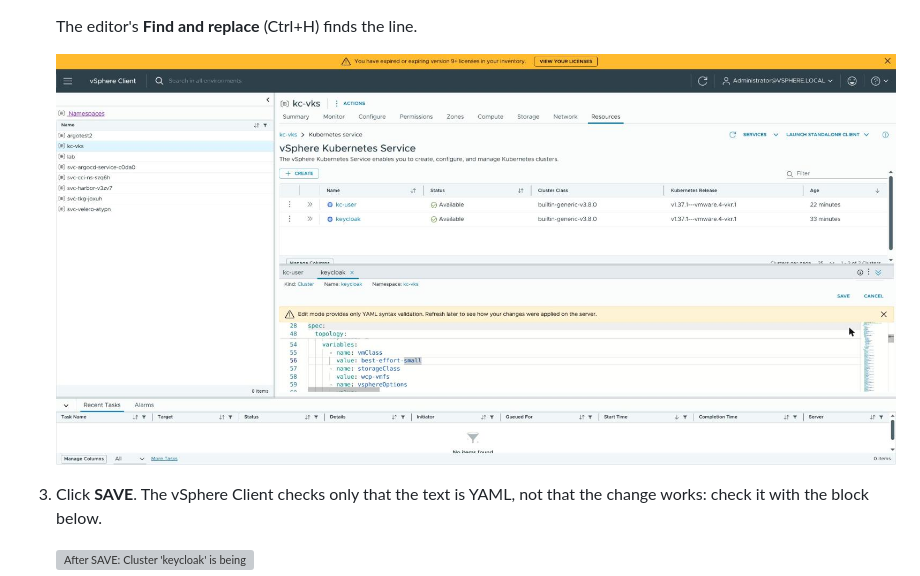
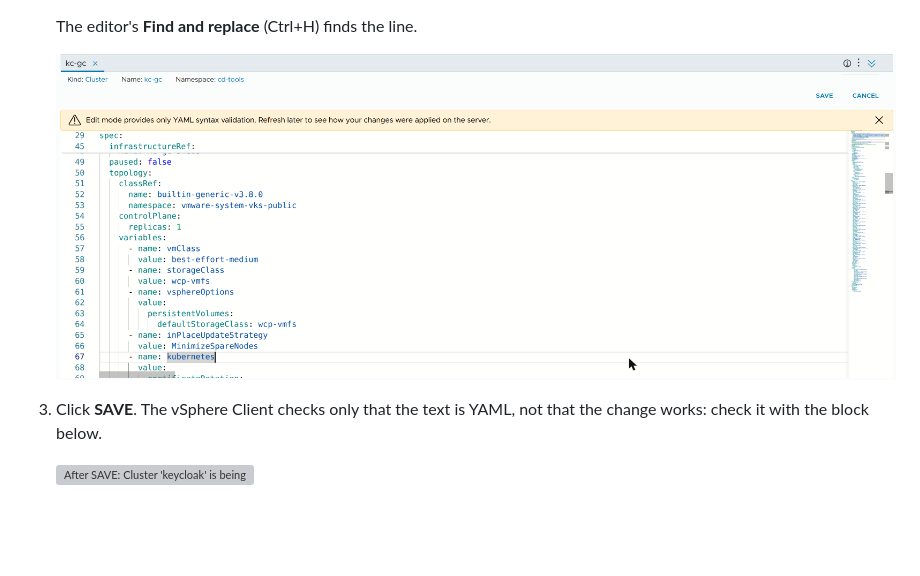
Before and after one commit to AndriyKalashnykov/vks-guides, a Markdown page: docs/CLUSTER.md, the part around one of its changes. Drawn GitHub-style; pictures changed too: docs/img/cluster/23-yaml-edit.jpg (deleted), docs/img/cluster/23-yaml-edit.png (added); blank space fills up the shorter version; grey boxes are pictures that could not be loaded.

Commit message:
docs: CLUSTER screenshots show best-effort-medium (create page, node pool, YAML edit), retaken read-only (#186)
Co-authored-by: Claude Opus 5.5 <noreply@anthropic.com>

```diff
--- a/docs/CLUSTER.md
+++ b/docs/CLUSTER.md
@@ -796,7 +796,7 @@ during the change the cluster has one node more for the control plane and one mo
 
    The editor's **Find and replace** (Ctrl+H) finds the line.
 
-   ![The YAML pane in edit mode: SAVE and CANCEL, the note that edit mode checks only YAML syntax, and the vmClass value changed to best-effort-small](img/cluster/23-yaml-edit.jpg)
+   ![The YAML pane in edit mode: SAVE and CANCEL, the note that edit mode checks only YAML syntax, and the vmClass value changed to best-effort-medium](img/cluster/23-yaml-edit.png)
 
 3. Click **SAVE**. The vSphere Client checks only that the text is YAML, not that the change
    works: check it with the block below.
```
Also changed, not shown: other parts of docs/CLUSTER.md (+2 -2 lines), docs/img/cluster/06-create-general.png, docs/img/cluster/09-create-node-pool.png.
